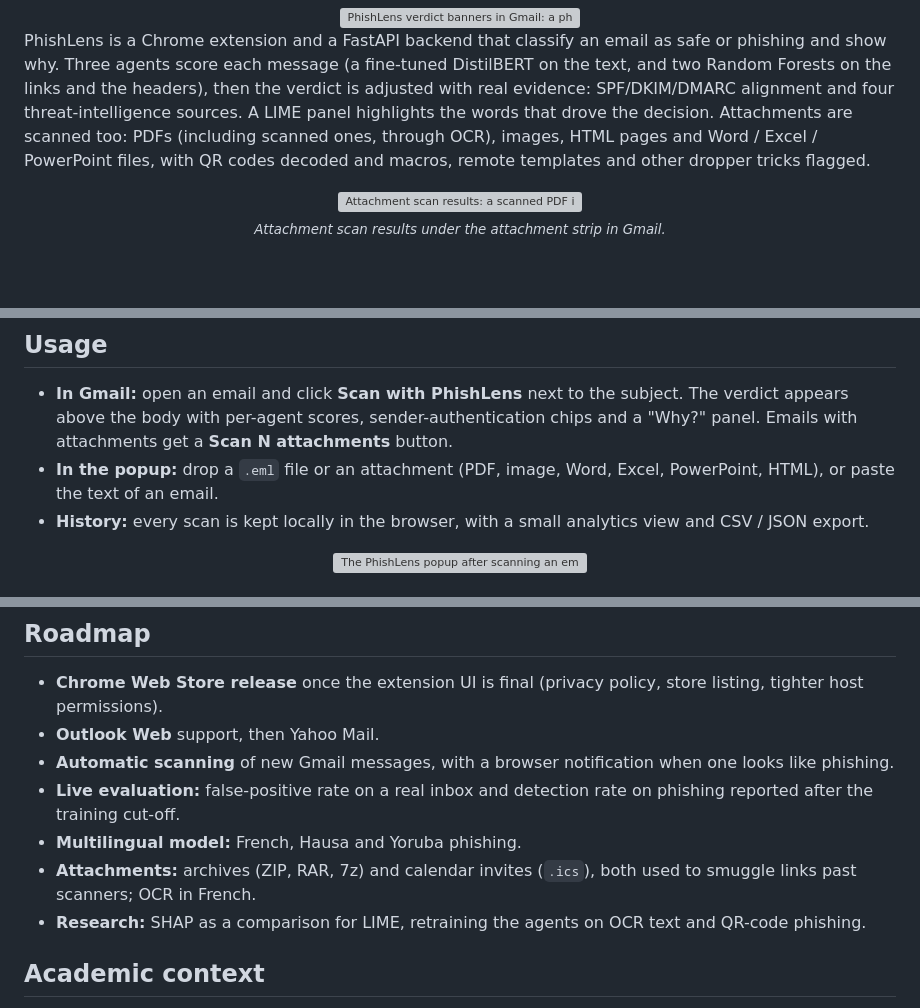
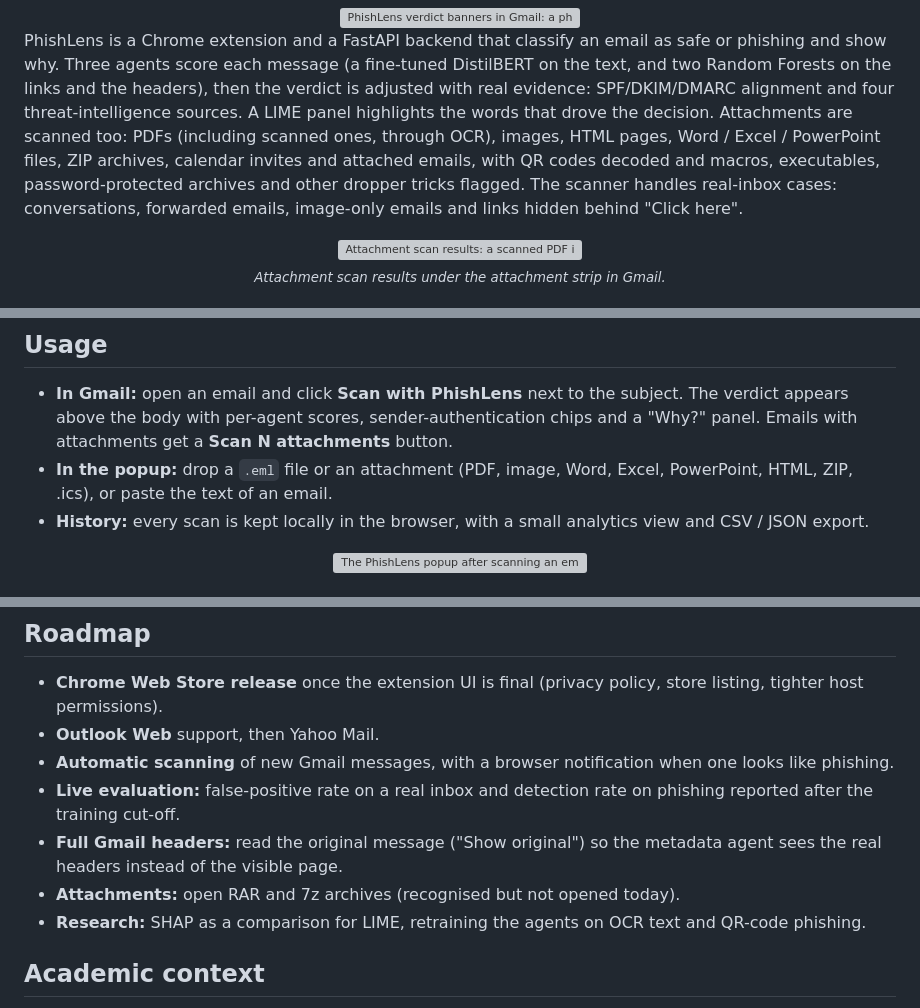
Before and after one commit to AnzouK/PhishLens, a Markdown page: README.md, 3 parts joined by grey strips. GitHub-like rendering; blank space fills up the shorter version; grey boxes are pictures that could not be loaded.

Commit message:
docs: README roadmap and features after v1.14

```diff
--- a/README.md
+++ b/README.md
@@ -23,8 +23,11 @@ and the headers), then the verdict is adjusted with real evidence:
 SPF/DKIM/DMARC alignment and four threat-intelligence sources. A LIME
 panel highlights the words that drove the decision. Attachments are
 scanned too: PDFs (including scanned ones, through OCR), images, HTML
-pages and Word / Excel / PowerPoint files, with QR codes decoded and
-macros, remote templates and other dropper tricks flagged.
+pages, Word / Excel / PowerPoint files, ZIP archives, calendar invites
+and attached emails, with QR codes decoded and macros, executables,
+password-protected archives and other dropper tricks flagged. The
+scanner handles real-inbox cases: conversations, forwarded emails,
+image-only emails and links hidden behind "Click here".
 
 <div align="center">
   <img src="docs/attachments.svg" alt="Attachment scan results: a scanned PDF invoice with a QR code and a Word document with macros flagged as phishing, and a safe PDF" width="860">
@@ -109,7 +112,7 @@ The backend is ready when the logs show `Model loaded on device=cpu`.
   sender-authentication chips and a "Why?" panel. Emails with attachments
   get a **Scan N attachments** button.
 - **In the popup:** drop a `.eml` file or an attachment (PDF, image,
-  Word, Excel, PowerPoint, HTML), or paste the text of an email.
+  Word, Excel, PowerPoint, HTML, ZIP, .ics), or paste the text of an email.
 - **History:** every scan is kept locally in the browser, with a small
   analytics view and CSV / JSON export.
 
@@ -181,9 +184,10 @@ both repositories, the models, the report and every guide.
   notification when one looks like phishing.
 - **Live evaluation:** false-positive rate on a real inbox and detection
   rate on phishing reported after the training cut-off.
-- **Multilingual model:** French, Hausa and Yoruba phishing.
-- **Attachments:** archives (ZIP, RAR, 7z) and calendar invites (`.ics`),
-  both used to smuggle links past scanners; OCR in French.
+- **Full Gmail headers:** read the original message ("Show original") so
+  the metadata agent sees the real headers instead of the visible page.
+- **Attachments:** open RAR and 7z archives (recognised but not opened
+  today).
 - **Research:** SHAP as a comparison for LIME, retraining the agents on
   OCR text and QR-code phishing.
 
```
